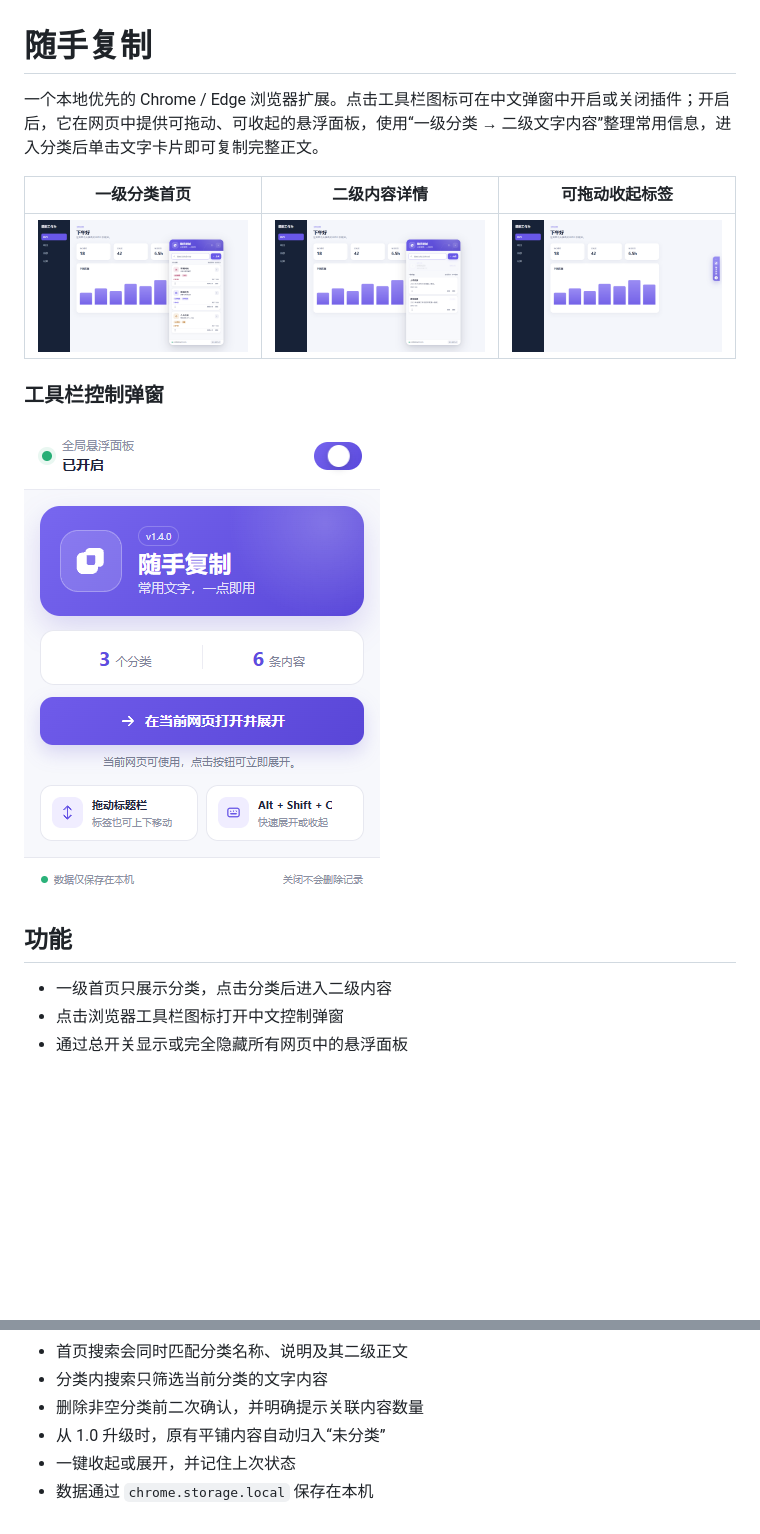
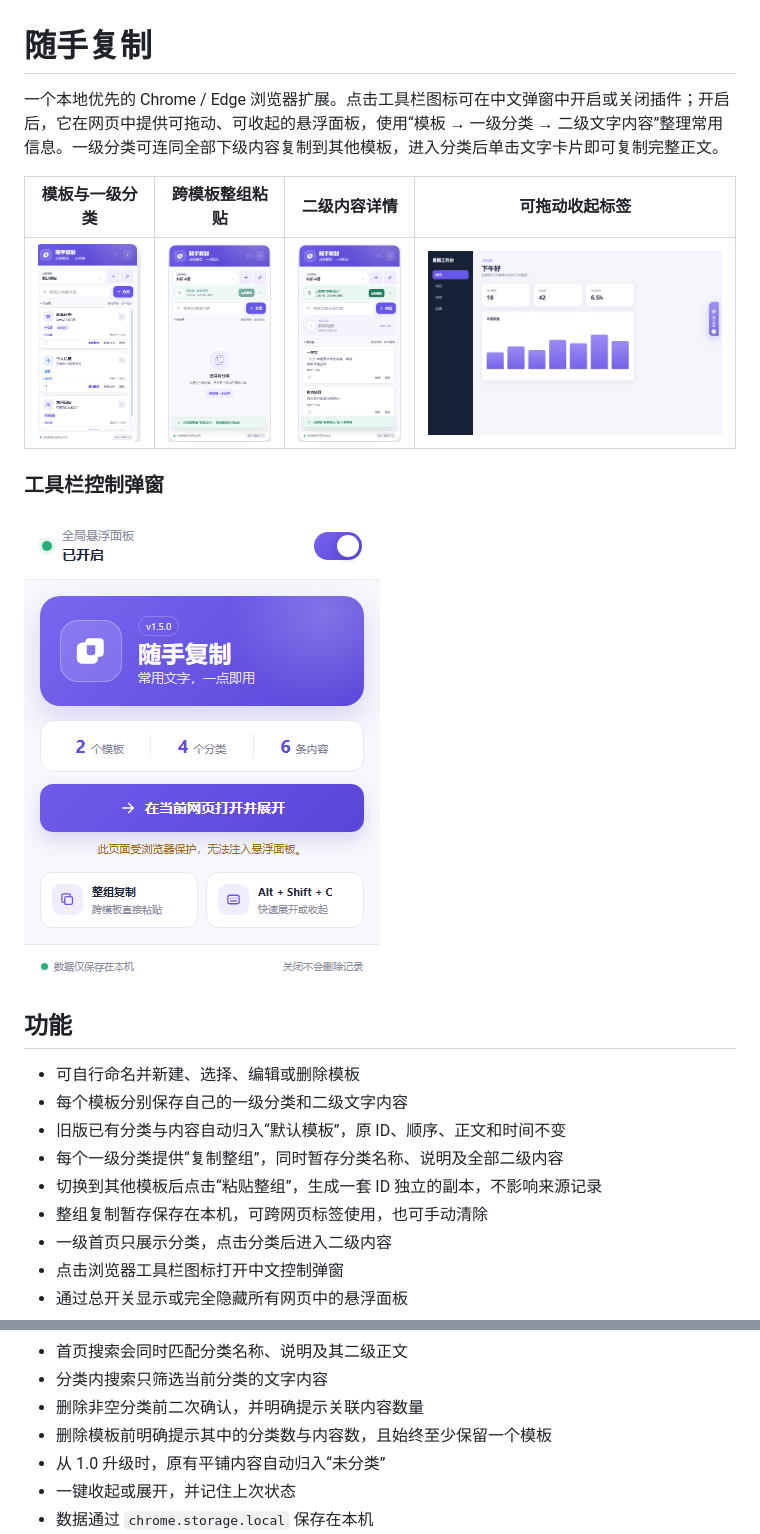
Before and after one commit to zhfang28-code/quick-copy-panel, a Markdown page: README.md, 2 parts joined by grey strips. Drawn GitHub-style; pictures changed too: docs/popup-preview.png, docs/preview-detail.png, docs/preview-template-transfer.png (added); blank space fills up the shorter version.

Commit message:
feat: add templates and group transfer

```diff
--- a/README.md
+++ b/README.md
@@ -1,10 +1,10 @@
 # 随手复制
 
-一个本地优先的 Chrome / Edge 浏览器扩展。点击工具栏图标可在中文弹窗中开启或关闭插件；开启后，它在网页中提供可拖动、可收起的悬浮面板，使用“一级分类 → 二级文字内容”整理常用信息，进入分类后单击文字卡片即可复制完整正文。
+一个本地优先的 Chrome / Edge 浏览器扩展。点击工具栏图标可在中文弹窗中开启或关闭插件；开启后，它在网页中提供可拖动、可收起的悬浮面板，使用“模板 → 一级分类 → 二级文字内容”整理常用信息。一级分类可连同全部下级内容复制到其他模板，进入分类后单击文字卡片即可复制完整正文。
 
-| 一级分类首页 | 二级内容详情 | 可拖动收起标签 |
-| --- | --- | --- |
-| ![一级分类首页](docs/preview.png) | ![二级内容详情](docs/preview-detail.png) | ![可拖动收起标签](docs/preview-collapsed.png) |
+| 模板与一级分类 | 跨模板整组粘贴 | 二级内容详情 | 可拖动收起标签 |
+| --- | --- | --- | --- |
+| ![模板与一级分类](docs/preview.png) | ![跨模板整组粘贴](docs/preview-template-transfer.png) | ![二级内容详情](docs/preview-detail.png) | ![可拖动收起标签](docs/preview-collapsed.png) |
 
 ### 工具栏控制弹窗
 
@@ -12,6 +12,12 @@
 
 ## 功能
 
+- 可自行命名并新建、选择、编辑或删除模板
+- 每个模板分别保存自己的一级分类和二级文字内容
+- 旧版已有分类与内容自动归入“默认模板”，原 ID、顺序、正文和时间不变
+- 每个一级分类提供“复制整组”，同时暂存分类名称、说明及全部二级内容
+- 切换到其他模板后点击“粘贴整组”，生成一套 ID 独立的副本，不影响来源记录
+- 整组复制暂存保存在本机，可跨网页标签使用，也可手动清除
 - 一级首页只展示分类，点击分类后进入二级内容
 - 点击浏览器工具栏图标打开中文控制弹窗
 - 通过总开关显示或完全隐藏所有网页中的悬浮面板
@@ -28,6 +34,7 @@
 - 首页搜索会同时匹配分类名称、说明及其二级正文
 - 分类内搜索只筛选当前分类的文字内容
 - 删除非空分类前二次确认，并明确提示关联内容数量
+- 删除模板前明确提示其中的分类数与内容数，且始终至少保留一个模板
 - 从 1.0 升级时，原有平铺内容自动归入“未分类”
 - 一键收起或展开，并记住上次状态
 - 数据通过 `chrome.storage.local` 保存在本机
```
Also changed, not shown: other parts of README.md (+14 -11 lines), docs/DESIGN.md (+79 -15 lines), 9 other files.
